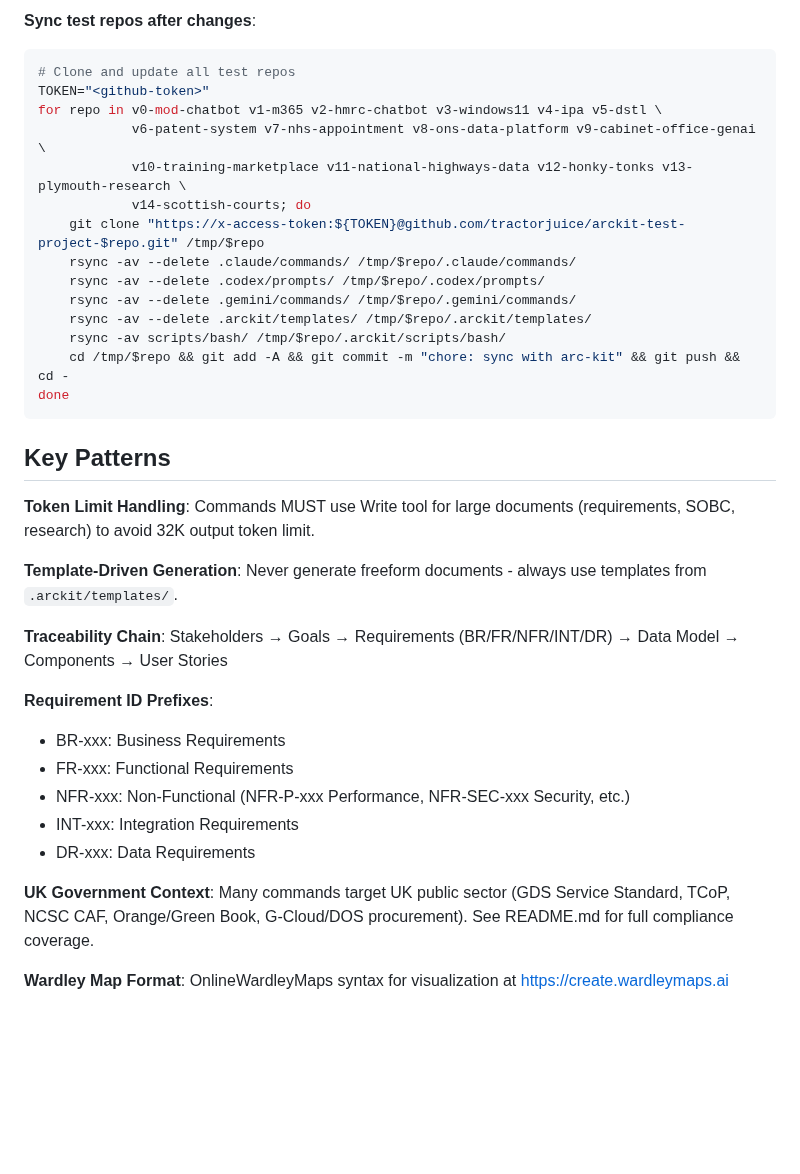
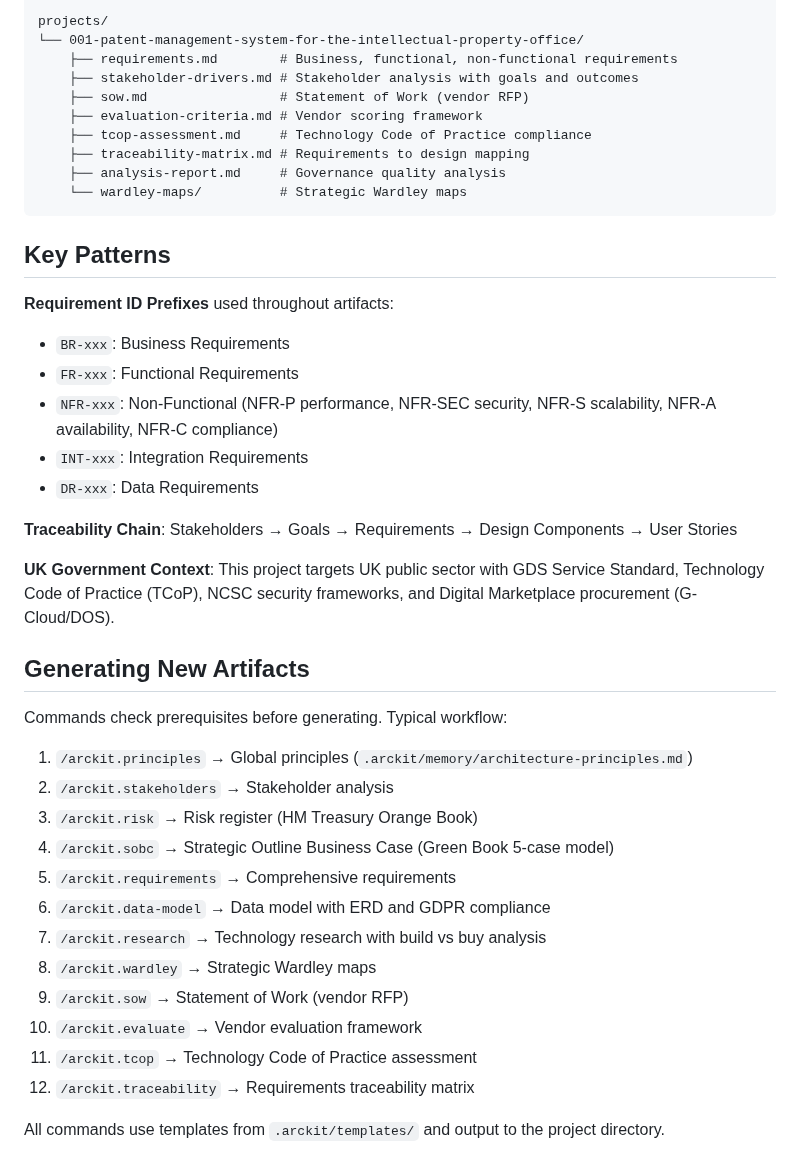
Before and after one commit to tractorjuice/arckit-test-project-v6-patent-system, a Markdown page: CLAUDE.md, the part around one of its changes. GitHub-like rendering; blank space fills up the shorter version.

````diff
--- a/CLAUDE.md
+++ b/CLAUDE.md
@@ -155,36 +34,43 @@ ArcKit maintains 15 test repos on GitHub (pattern: `arckit-test-project-v*`):
-**Sync test repos after changes**:
-```bash
-# Clone and update all test repos
-TOKEN="<github-token>"
-for repo in v0-mod-chatbot v1-m365 v2-hmrc-chatbot v3-windows11 v4-ipa v5-dstl \
-            v6-patent-system v7-nhs-appointment v8-ons-data-platform v9-cabinet-office-genai \
-            v10-training-marketplace v11-national-highways-data v12-honky-tonks v13-plymouth-research \
-            v14-scottish-courts; do
-    git clone "https://x-access-token:${TOKEN}@github.com/tractorjuice/arckit-test-project-$repo.git" /tmp/$repo
-    rsync -av --delete .claude/commands/ /tmp/$repo/.claude/commands/
-    rsync -av --delete .codex/prompts/ /tmp/$repo/.codex/prompts/
-    rsync -av --delete .gemini/commands/ /tmp/$repo/.gemini/commands/
-    rsync -av --delete .arckit/templates/ /tmp/$repo/.arckit/templates/
-    rsync -av scripts/bash/ /tmp/$repo/.arckit/scripts/bash/
-    cd /tmp/$repo && git add -A && git commit -m "chore: sync with arc-kit" && git push && cd -
-done
+projects/
+└── 001-patent-management-system-for-the-intellectual-property-office/
+    ├── requirements.md        # Business, functional, non-functional requirements
+    ├── stakeholder-drivers.md # Stakeholder analysis with goals and outcomes
+    ├── sow.md                 # Statement of Work (vendor RFP)
+    ├── evaluation-criteria.md # Vendor scoring framework
+    ├── tcop-assessment.md     # Technology Code of Practice compliance
+    ├── traceability-matrix.md # Requirements to design mapping
+    ├── analysis-report.md     # Governance quality analysis
+    └── wardley-maps/          # Strategic Wardley maps
 ```
 
 ## Key Patterns
 
-**Token Limit Handling**: Commands MUST use Write tool for large documents (requirements, SOBC, research) to avoid 32K output token limit.
+**Requirement ID Prefixes** used throughout artifacts:
+- `BR-xxx`: Business Requirements
+- `FR-xxx`: Functional Requirements
+- `NFR-xxx`: Non-Functional (NFR-P performance, NFR-SEC security, NFR-S scalability, NFR-A availability, NFR-C compliance)
+- `INT-xxx`: Integration Requirements
+- `DR-xxx`: Data Requirements
 
-**Template-Driven Generation**: Never generate freeform documents - always use templates from `.arckit/templates/`.
+**Traceability Chain**: Stakeholders → Goals → Requirements → Design Components → User Stories
 
-**Traceability Chain**: Stakeholders → Goals → Requirements (BR/FR/NFR/INT/DR) → Data Model → Components → User Stories
+**UK Government Context**: This project targets UK public sector with GDS Service Standard, Technology Code of Practice (TCoP), NCSC security frameworks, and Digital Marketplace procurement (G-Cloud/DOS).
 
-**Requirement ID Prefixes**:
-- BR-xxx: Business Requirements
-- FR-xxx: Functional Requirements
-- NFR-xxx: Non-Functional (NFR-P-xxx Performance, NFR-SEC-xxx Security, etc.)
-- INT-xxx: Integration Requirements
-- DR-xxx: Data Requirements
+## Generating New Artifacts
 
-**UK Government Context**: Many commands target UK public sector (GDS Service Standard, TCoP, NCSC CAF, Orange/Green Book, G-Cloud/DOS procurement). See README.md for full compliance coverage.
+Commands check prerequisites before generating. Typical workflow:
 
-**Wardley Map Format**: OnlineWardleyMaps syntax for visualization at https://create.wardleymaps.ai
+1. `/arckit.principles` → Global principles (`.arckit/memory/architecture-principles.md`)
+2. `/arckit.stakeholders` → Stakeholder analysis
+3. `/arckit.risk` → Risk register (HM Treasury Orange Book)
+4. `/arckit.sobc` → Strategic Outline Business Case (Green Book 5-case model)
+5. `/arckit.requirements` → Comprehensive requirements
+6. `/arckit.data-model` → Data model with ERD and GDPR compliance
+7. `/arckit.research` → Technology research with build vs buy analysis
+8. `/arckit.wardley` → Strategic Wardley maps
+9. `/arckit.sow` → Statement of Work (vendor RFP)
+10. `/arckit.evaluate` → Vendor evaluation framework
+11. `/arckit.tcop` → Technology Code of Practice assessment
+12. `/arckit.traceability` → Requirements traceability matrix
+
+All commands use templates from `.arckit/templates/` and output to the project directory.
````
Also changed, not shown: other parts of CLAUDE.md (+17 -138 lines).
